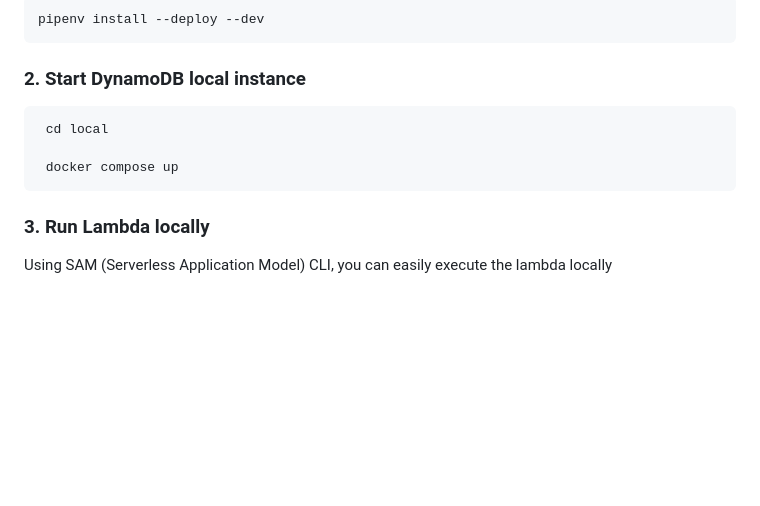
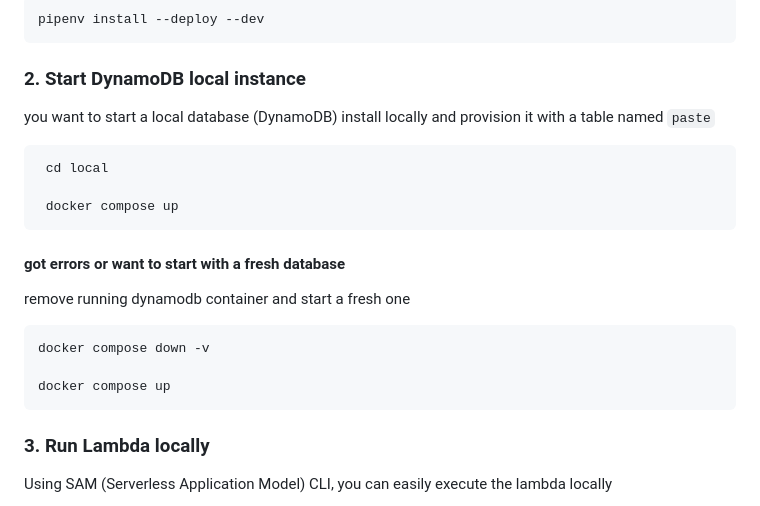
Before and after one commit to socraticDevBlog/pastebin, a Markdown page: README.md, the part around the change. Rendered like a GitHub page; blank space fills up the shorter version.

Commit message:
dynamodb local update isntructions

````diff
--- a/README.md
+++ b/README.md
@@ -88,10 +88,23 @@ pipenv install --deploy --dev
 
 ### 2. Start DynamoDB local instance
 
+you want to start a local database (DynamoDB) install locally and provision it
+with a table named `paste`
+
 ```bash
  cd local
 
  docker compose up
+```
+
+#### got errors or want to start with a fresh database
+
+remove running dynamodb container and start a fresh one
+
+```bash
+docker compose down -v
+
+docker compose up
 ```
 
 ### 3. Run Lambda locally
````
